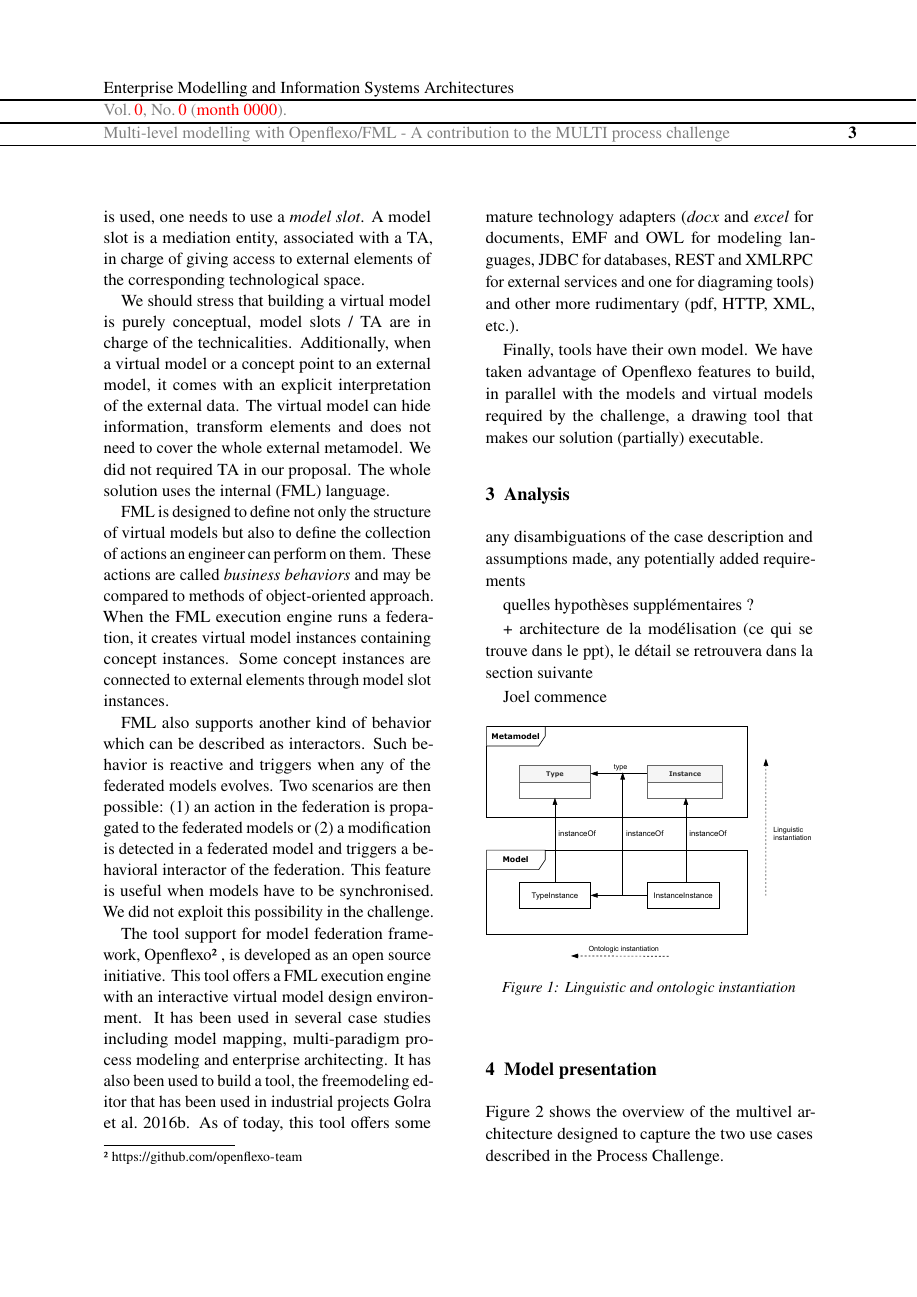
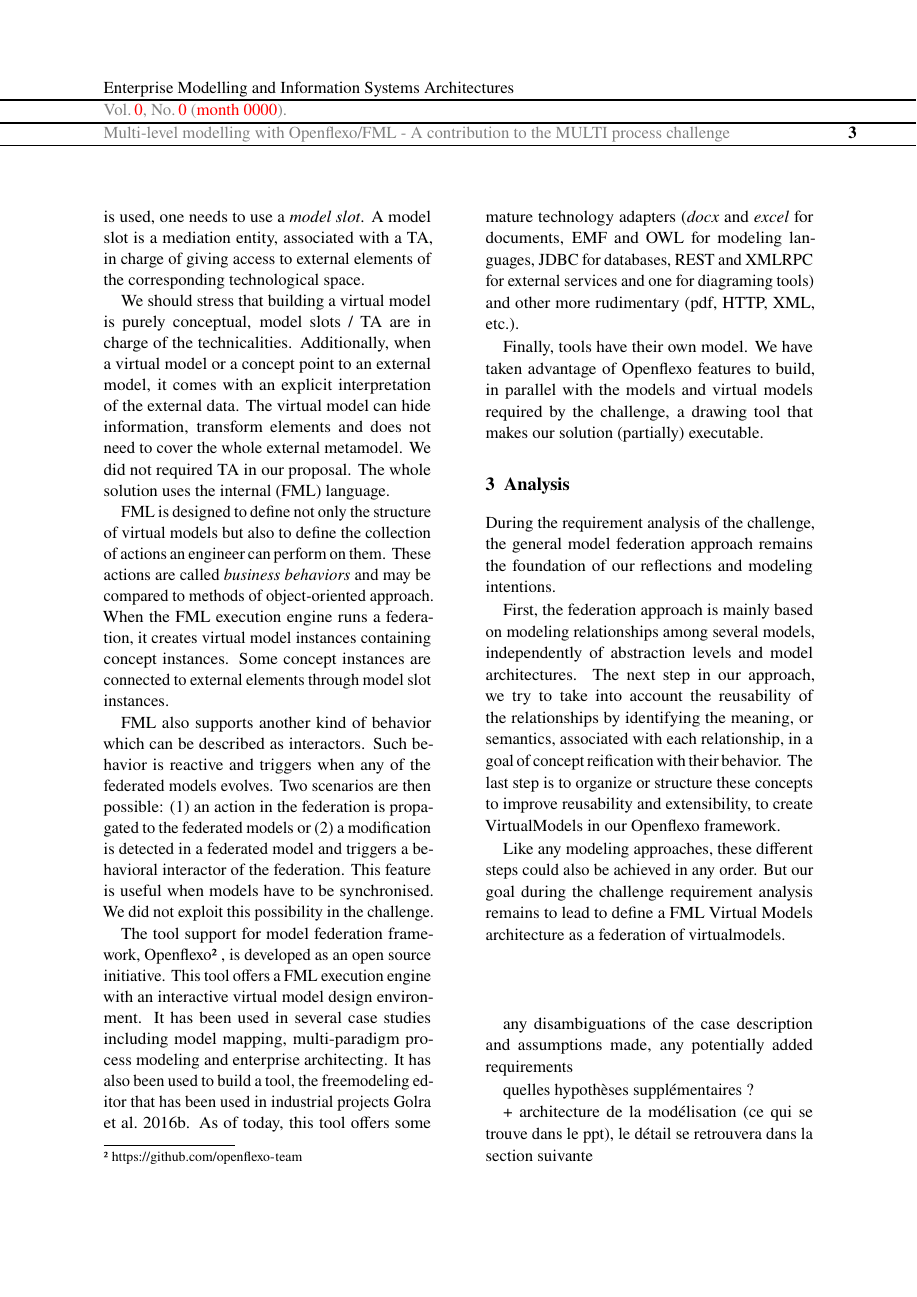
Before and after one commit to labsticc-p4s/multi-process-challenge, a LaTeX document (1-Main.tex, which reads 5-Analysis.tex): page 3 of 11 before the commit and page 3 of 12 after it. Compiled offline with pdfLaTeX.

Commit message:
Updates from Overleaf

```diff
--- a/5-Analysis.tex
+++ b/5-Analysis.tex
@@ -1,10 +1,22 @@
+
+During the requirement analysis of the challenge, the general model federation approach remains the foundation of our reflections and modeling intentions.
+
+First, the federation approach is mainly based on modeling relationships among several models, independently of abstraction levels and model architectures.
+The next step in our approach, we try to take into account the reusability of the relationships by identifying the meaning, or semantics, associated with each relationship, in a goal of concept reification with their behavior. The last step is to organize or structure these concepts to improve reusability and extensibility, to create VirtualModels in our Openflexo framework.
+
+Like any modeling approaches, these different steps could also be achieved in any order. But our goal during the challenge requirement analysis remains to lead to define a FML Virtual Models architecture as a federation of virtualmodels.
+
+
+~\\
+~\\
+
 any disambiguations of the  case  description and assumptions made, any potentially added requirements
 
 quelles hypothèses supplémentaires ?
 
 + architecture de la modélisation (ce qui se trouve dans le ppt), le détail se retrouvera dans la section suivante
 
-Joel commence
+%Joel commence
 
 % Sylvain
 % Joel, je te propose les deux figures suivantes:
```
Also changed, not shown: 6-ModelPresentation.tex (+11 -1 lines).
